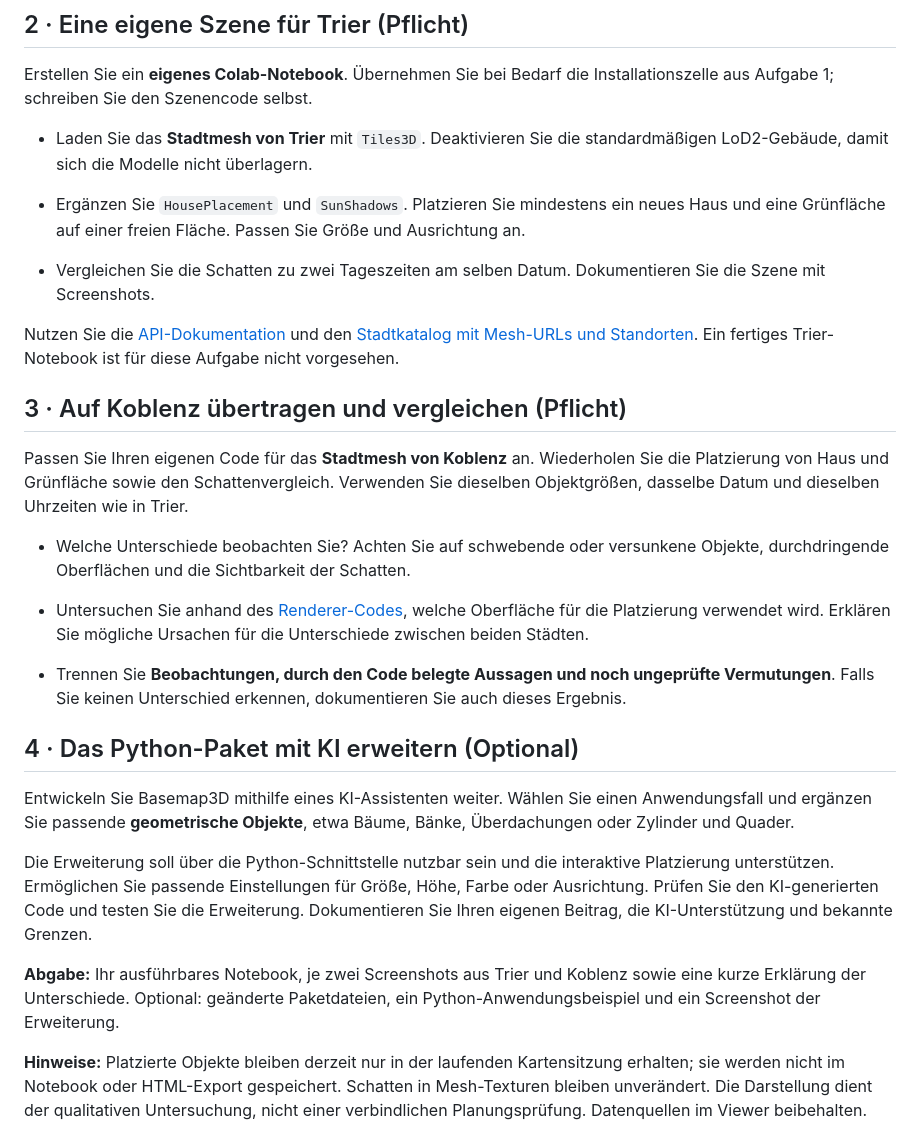
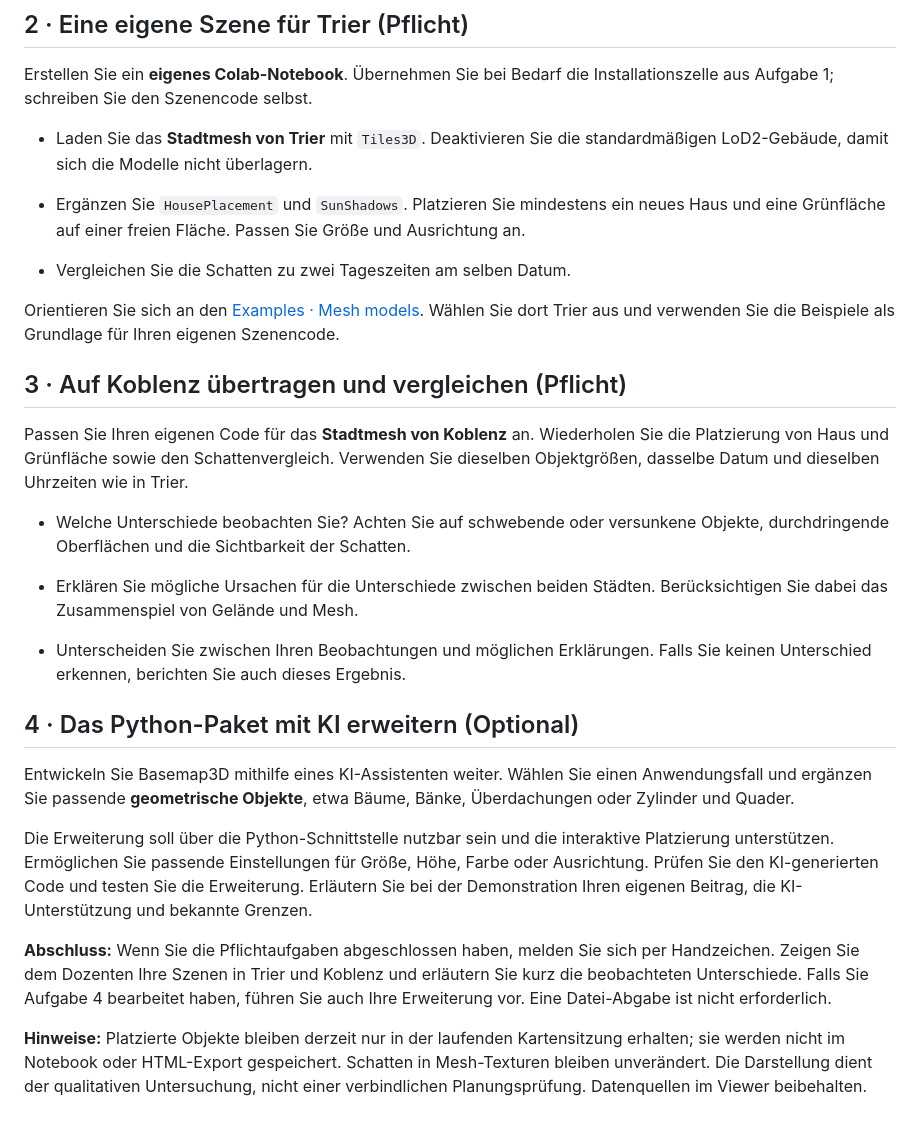
Before and after one commit to yfeng-hsm/Basemap3D, a Markdown page: docs/uebungen/3d-stadtmodelle.md, the part around the change. Drawn GitHub-style.

Commit message:
Simplify exercise references and use in-class demonstration instead of submission

```diff
--- a/docs/uebungen/3d-stadtmodelle.md
+++ b/docs/uebungen/3d-stadtmodelle.md
@@ -17,9 +17,9 @@ Erstellen Sie ein **eigenes Colab-Notebook**. Übernehmen Sie bei Bedarf die Ins
 
 - Ergänzen Sie `HousePlacement` und `SunShadows`. Platzieren Sie mindestens ein neues Haus und eine Grünfläche auf einer freien Fläche. Passen Sie Größe und Ausrichtung an.
 
-- Vergleichen Sie die Schatten zu zwei Tageszeiten am selben Datum. Dokumentieren Sie die Szene mit Screenshots.
+- Vergleichen Sie die Schatten zu zwei Tageszeiten am selben Datum.
 
-Nutzen Sie die [API-Dokumentation](https://github.com/yfeng-hsm/GISProjekt26_HS_Mainz/blob/main/docs/API.md) und den [Stadtkatalog mit Mesh-URLs und Standorten](https://github.com/yfeng-hsm/GISProjekt26_HS_Mainz/blob/main/docs/examples/city_sources.json). Ein fertiges Trier-Notebook ist für diese Aufgabe nicht vorgesehen.
+Orientieren Sie sich an den [Examples · Mesh models](https://yfeng-hsm.github.io/GISProjekt26_HS_Mainz/examples/#mesh). Wählen Sie dort Trier aus und verwenden Sie die Beispiele als Grundlage für Ihren eigenen Szenencode.
 
 ## 3 · Auf Koblenz übertragen und vergleichen (Pflicht)
 
@@ -27,16 +27,16 @@ Passen Sie Ihren eigenen Code für das **Stadtmesh von Koblenz** an. Wiederholen
 
 - Welche Unterschiede beobachten Sie? Achten Sie auf schwebende oder versunkene Objekte, durchdringende Oberflächen und die Sichtbarkeit der Schatten.
 
-- Untersuchen Sie anhand des [Renderer-Codes](https://github.com/yfeng-hsm/GISProjekt26_HS_Mainz/blob/main/basemap3d/assets/scene.js), welche Oberfläche für die Platzierung verwendet wird. Erklären Sie mögliche Ursachen für die Unterschiede zwischen beiden Städten.
+- Erklären Sie mögliche Ursachen für die Unterschiede zwischen beiden Städten. Berücksichtigen Sie dabei das Zusammenspiel von Gelände und Mesh.
 
-- Trennen Sie **Beobachtungen, durch den Code belegte Aussagen und noch ungeprüfte Vermutungen**. Falls Sie keinen Unterschied erkennen, dokumentieren Sie auch dieses Ergebnis.
+- Unterscheiden Sie zwischen Ihren Beobachtungen und möglichen Erklärungen. Falls Sie keinen Unterschied erkennen, berichten Sie auch dieses Ergebnis.
 
 ## 4 · Das Python-Paket mit KI erweitern (Optional)
 
 Entwickeln Sie Basemap3D mithilfe eines KI-Assistenten weiter. Wählen Sie einen Anwendungsfall und ergänzen Sie passende **geometrische Objekte**, etwa Bäume, Bänke, Überdachungen oder Zylinder und Quader.
 
-Die Erweiterung soll über die Python-Schnittstelle nutzbar sein und die interaktive Platzierung unterstützen. Ermöglichen Sie passende Einstellungen für Größe, Höhe, Farbe oder Ausrichtung. Prüfen Sie den KI-generierten Code und testen Sie die Erweiterung. Dokumentieren Sie Ihren eigenen Beitrag, die KI-Unterstützung und bekannte Grenzen.
+Die Erweiterung soll über die Python-Schnittstelle nutzbar sein und die interaktive Platzierung unterstützen. Ermöglichen Sie passende Einstellungen für Größe, Höhe, Farbe oder Ausrichtung. Prüfen Sie den KI-generierten Code und testen Sie die Erweiterung. Erläutern Sie bei der Demonstration Ihren eigenen Beitrag, die KI-Unterstützung und bekannte Grenzen.
 
-**Abgabe:** Ihr ausführbares Notebook, je zwei Screenshots aus Trier und Koblenz sowie eine kurze Erklärung der Unterschiede. Optional: geänderte Paketdateien, ein Python-Anwendungsbeispiel und ein Screenshot der Erweiterung.
+**Abschluss:** Wenn Sie die Pflichtaufgaben abgeschlossen haben, melden Sie sich per Handzeichen. Zeigen Sie dem Dozenten Ihre Szenen in Trier und Koblenz und erläutern Sie kurz die beobachteten Unterschiede. Falls Sie Aufgabe 4 bearbeitet haben, führen Sie auch Ihre Erweiterung vor. Eine Datei-Abgabe ist nicht erforderlich.
 
 **Hinweise:** Platzierte Objekte bleiben derzeit nur in der laufenden Kartensitzung erhalten; sie werden nicht im Notebook oder HTML-Export gespeichert. Schatten in Mesh-Texturen bleiben unverändert. Die Darstellung dient der qualitativen Untersuchung, nicht einer verbindlichen Planungsprüfung. Datenquellen im Viewer beibehalten.
```
